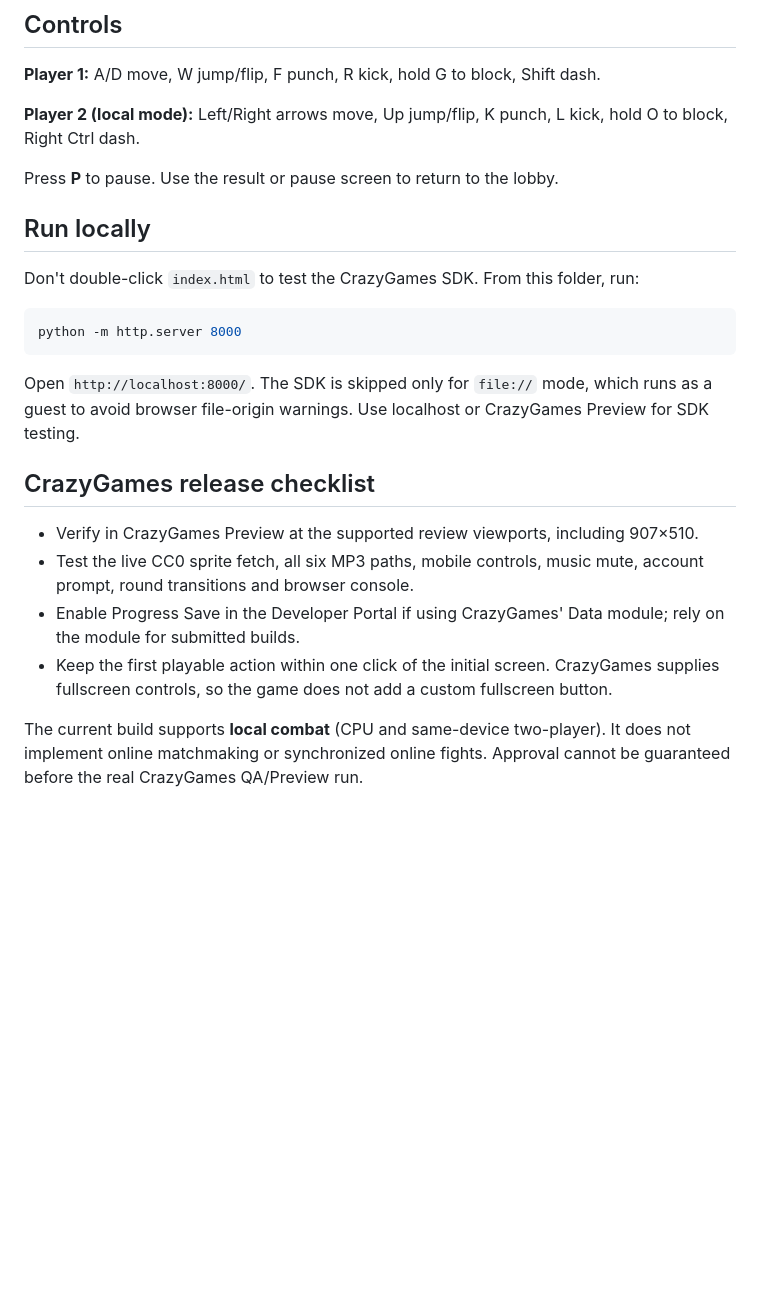
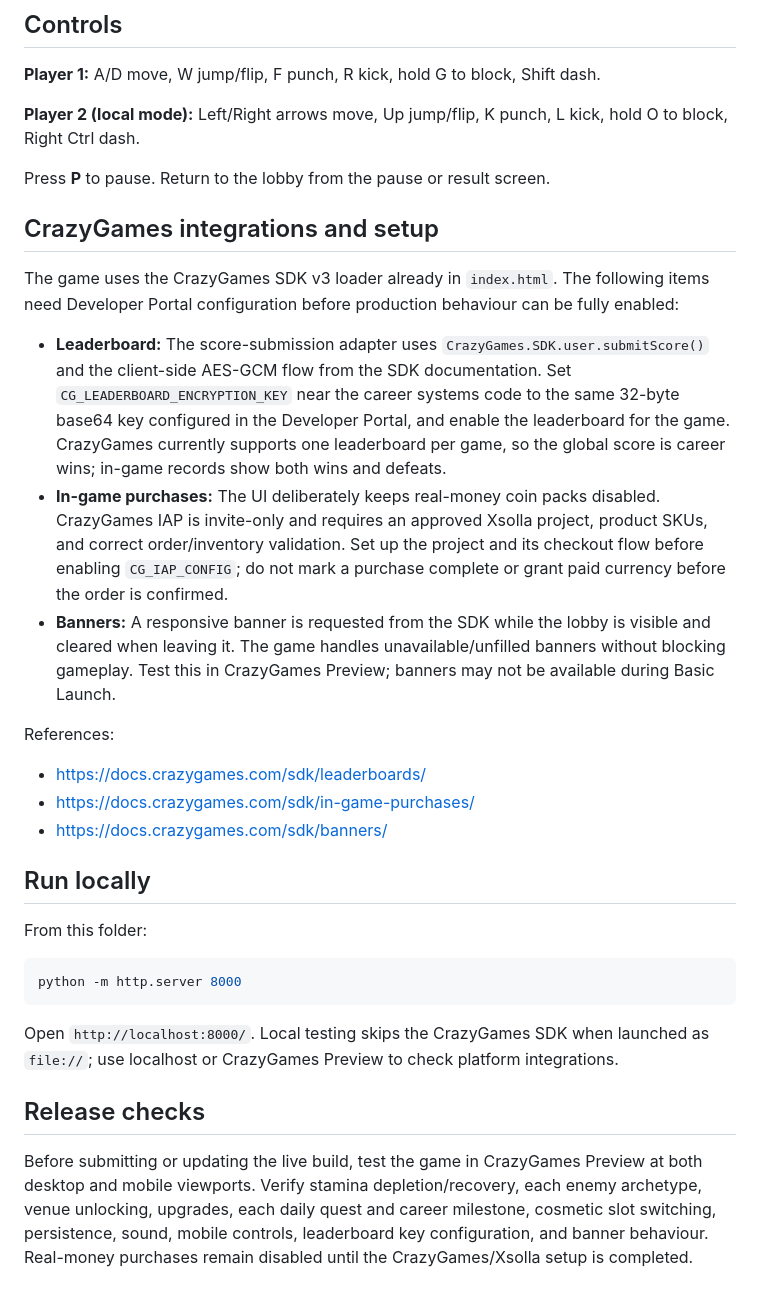
Before and after one commit to crypticfn2012-jpg/StickmanPixelForge, a Markdown page: README.md, the part around one of its changes. Rendered like a GitHub page; blank space fills up the shorter version.

````diff
--- a/README.md
+++ b/README.md
@@ -39,23 +31,31 @@ The tiny sprite sheets are currently requested directly from OpenGameArt rather
 
 **Player 2 (local mode):** Left/Right arrows move, Up jump/flip, K punch, L kick, hold O to block, Right Ctrl dash.
 
-Press **P** to pause. Use the result or pause screen to return to the lobby.
+Press **P** to pause. Return to the lobby from the pause or result screen.
+
+## CrazyGames integrations and setup
+
+The game uses the CrazyGames SDK v3 loader already in `index.html`. The following items need Developer Portal configuration before production behaviour can be fully enabled:
+
+- **Leaderboard:** The score-submission adapter uses `CrazyGames.SDK.user.submitScore()` and the client-side AES-GCM flow from the SDK documentation. Set `CG_LEADERBOARD_ENCRYPTION_KEY` near the career systems code to the same 32-byte base64 key configured in the Developer Portal, and enable the leaderboard for the game. CrazyGames currently supports one leaderboard per game, so the global score is career wins; in-game records show both wins and defeats.
+- **In-game purchases:** The UI deliberately keeps real-money coin packs disabled. CrazyGames IAP is invite-only and requires an approved Xsolla project, product SKUs, and correct order/inventory validation. Set up the project and its checkout flow before enabling `CG_IAP_CONFIG`; do not mark a purchase complete or grant paid currency before the order is confirmed.
+- **Banners:** A responsive banner is requested from the SDK while the lobby is visible and cleared when leaving it. The game handles unavailable/unfilled banners without blocking gameplay. Test this in CrazyGames Preview; banners may not be available during Basic Launch.
+
+References:
+- https://docs.crazygames.com/sdk/leaderboards/
+- https://docs.crazygames.com/sdk/in-game-purchases/
+- https://docs.crazygames.com/sdk/banners/
 
 ## Run locally
 
-Don't double-click `index.html` to test the CrazyGames SDK. From this folder, run:
+From this folder:
 
 ```bash
 python -m http.server 8000
 ```
 
-Open `http://localhost:8000/`. The SDK is skipped only for `file://` mode, which runs as a guest to avoid browser file-origin warnings. Use localhost or CrazyGames Preview for SDK testing.
+Open `http://localhost:8000/`. Local testing skips the CrazyGames SDK when launched as `file://`; use localhost or CrazyGames Preview to check platform integrations.
 
-## CrazyGames release checklist
+## Release checks
 
-- Verify in CrazyGames Preview at the supported review viewports, including 907×510.
-- Test the live CC0 sprite fetch, all six MP3 paths, mobile controls, music mute, account prompt, round transitions and browser console.
-- Enable Progress Save in the Developer Portal if using CrazyGames' Data module; rely on the module for submitted builds.
-- Keep the first playable action within one click of the initial screen. CrazyGames supplies fullscreen controls, so the game does not add a custom fullscreen button.
-
-The current build supports **local combat** (CPU and same-device two-player). It does not implement online matchmaking or synchronized online fights. Approval cannot be guaranteed before the real CrazyGames QA/Preview run.
+Before submitting or updating the live build, test the game in CrazyGames Preview at both desktop and mobile viewports. Verify stamina depletion/recovery, each enemy archetype, venue unlocking, upgrades, each daily quest and career milestone, cosmetic slot switching, persistence, sound, mobile controls, leaderboard key configuration, and banner behaviour. Real-money purchases remain disabled until the CrazyGames/Xsolla setup is completed.
````
Also changed, not shown: other parts of README.md (+18 -26 lines).
